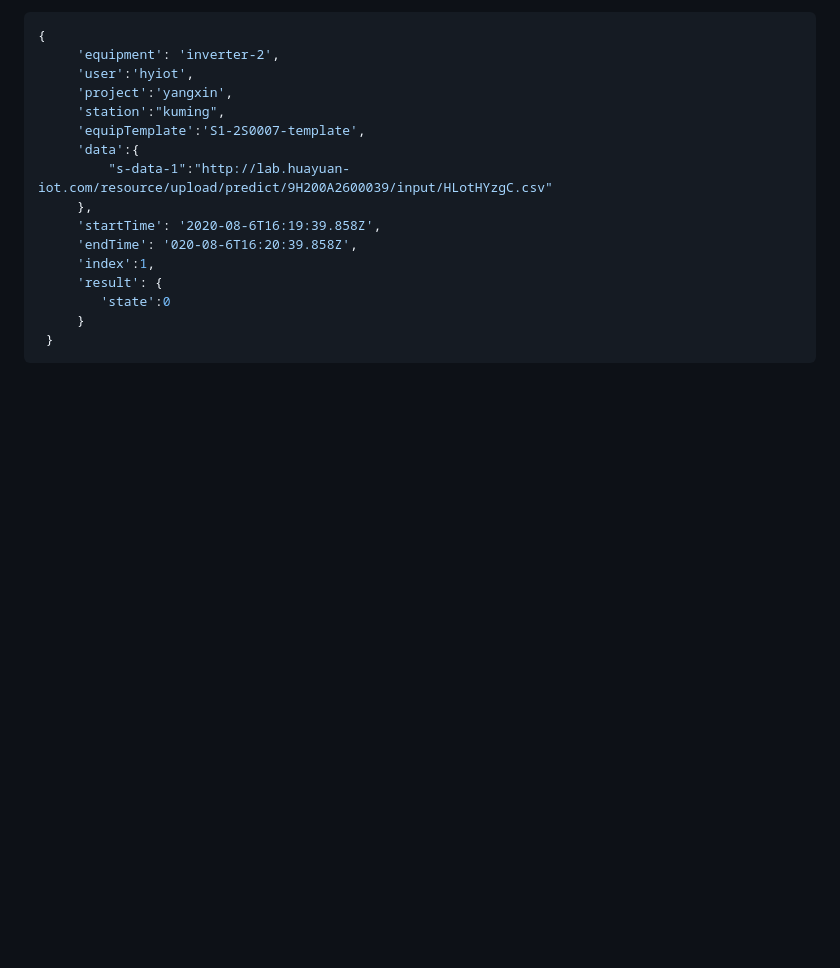
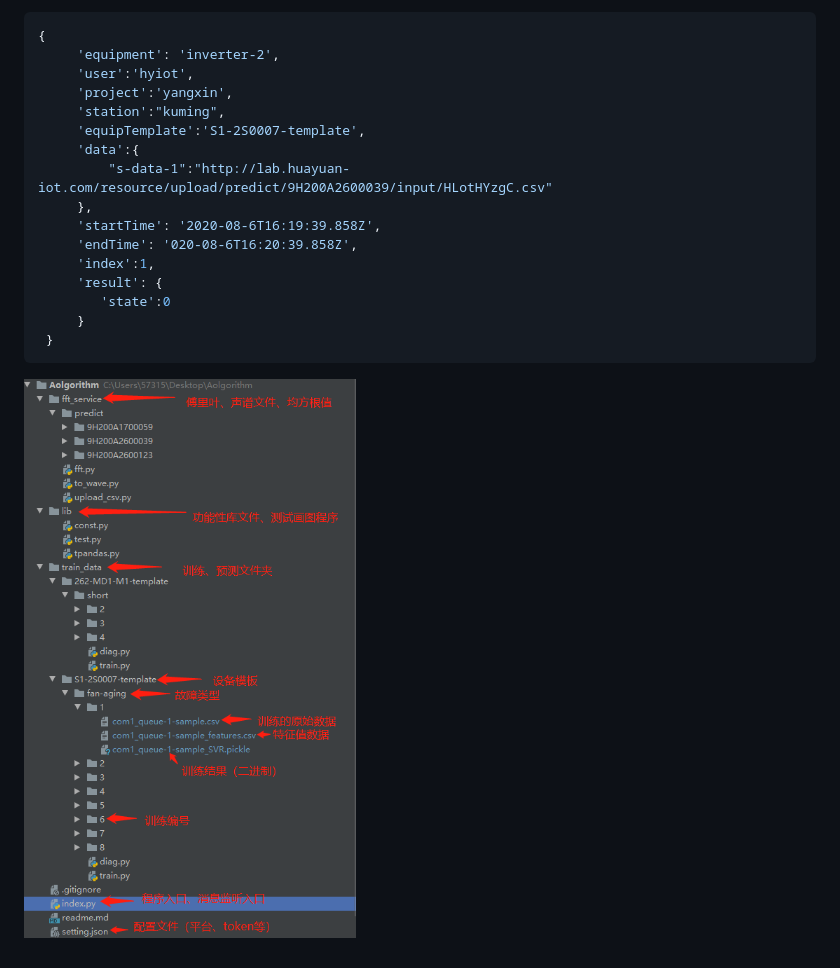
Before and after one commit to mainvc/mainvc.github.io, a Markdown page: 柳雨的博客.md, the part around the change. Drawn GitHub-style; pictures changed too: 柳雨的博客.assets/企业微信截图_15983193116815.png (added); blank space fills up the shorter version.

````diff
--- a/柳雨的博客.md
+++ b/柳雨的博客.md
@@ -236,3 +236,5 @@
      }
  }
 ```
+
+![img](%E6%9F%B3%E9%9B%A8%E7%9A%84%E5%8D%9A%E5%AE%A2.assets/%E4%BC%81%E4%B8%9A%E5%BE%AE%E4%BF%A1%E6%88%AA%E5%9B%BE_15983193116815.png)
````
Also changed, not shown: 1 other file.
